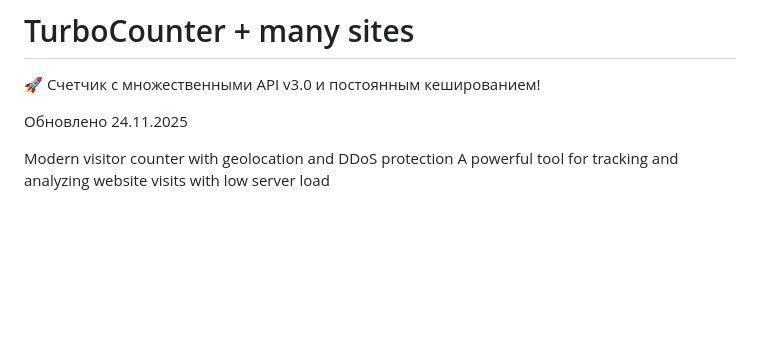
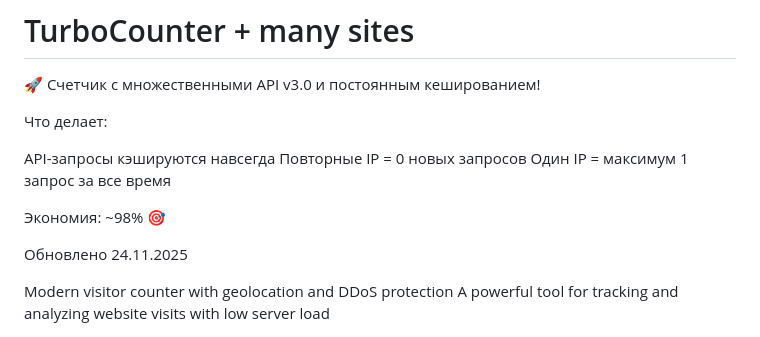
Before and after one commit to Murkirpus/TurboCounter, a Markdown page: README.md, the part around the change. GitHub-like rendering; blank space fills up the shorter version.

Commit message:
Update README with API caching and usage details
Added features and caching details to the README.

```diff
--- a/README.md
+++ b/README.md
@@ -1,5 +1,13 @@
 # TurboCounter + many sites
 🚀 Счетчик с множественными API v3.0 и постоянным кешированием!
+
+Что делает:
+
+API-запросы кэшируются навсегда
+Повторные IP = 0 новых запросов
+Один IP = максимум 1 запрос за все время
+
+Экономия: ~98% 🎯
 
 Обновлено 24.11.2025
 
```
